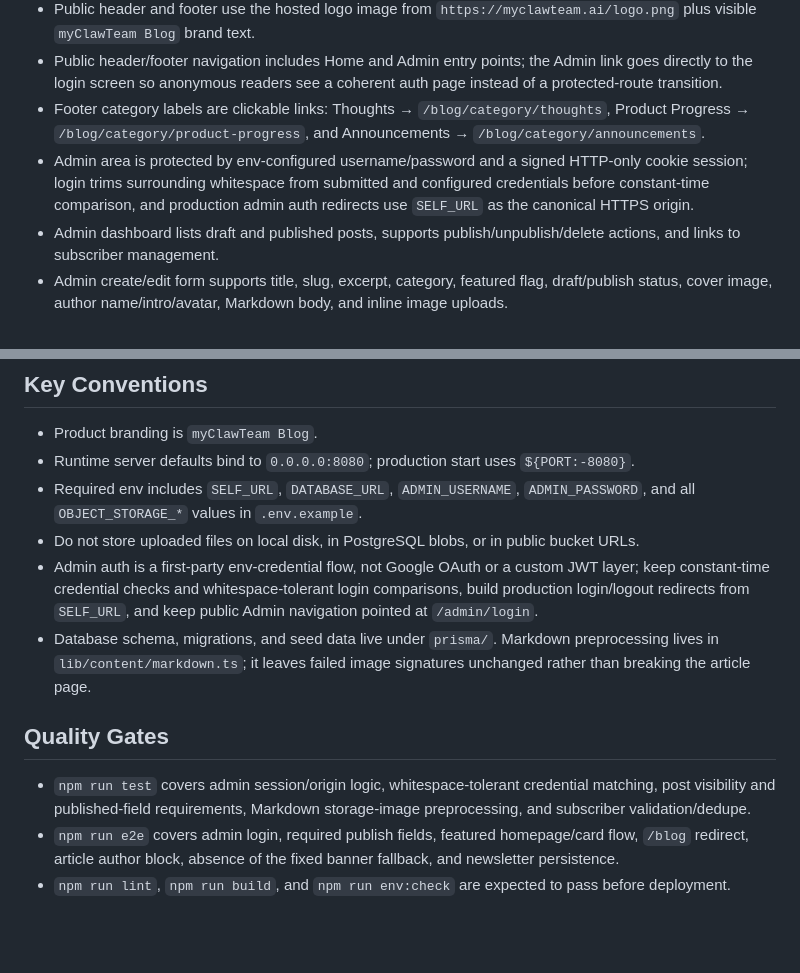
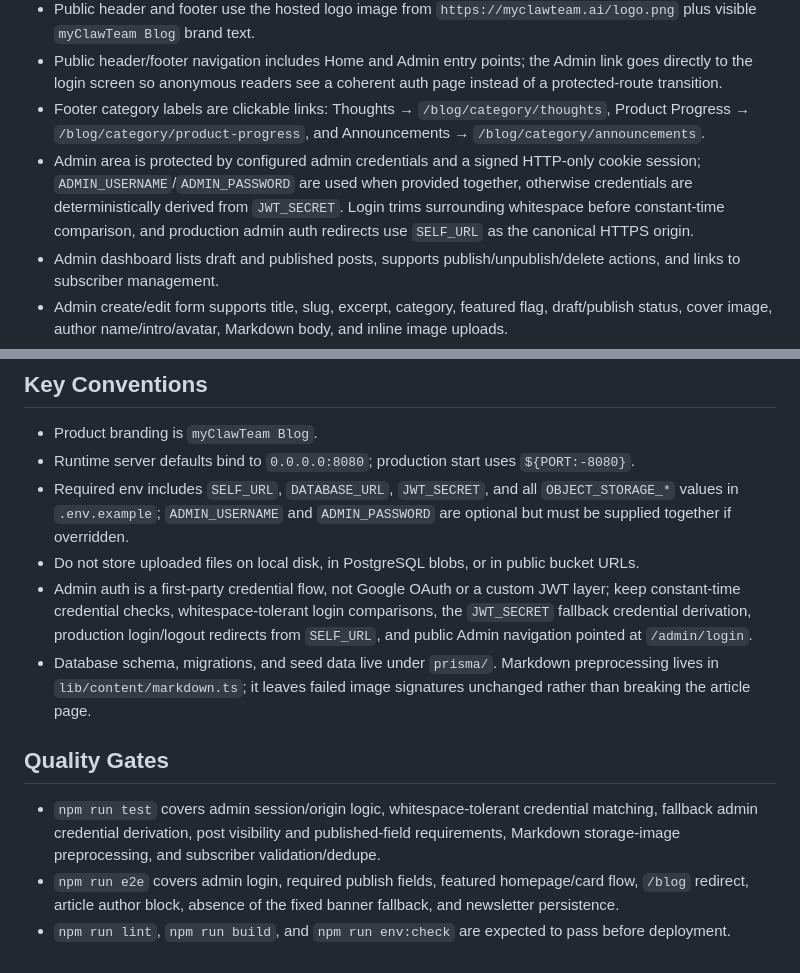
Before and after one commit to mtplayground/mike-t-4b46-mct-official-blogs, a Markdown page: PRODUCT.md, 2 parts joined by grey strips. Drawn GitHub-style; blank space fills up the shorter version.

Commit message:
docs: refresh PRODUCT.md after batch

```diff
--- a/PRODUCT.md
+++ b/PRODUCT.md
@@ -12,7 +12,7 @@ myClawTeam Blog is a production-ready editorial publishing app for official myCl
 - Public header and footer use the hosted logo image from `https://myclawteam.ai/logo.png` plus visible `myClawTeam Blog` brand text.
 - Public header/footer navigation includes Home and Admin entry points; the Admin link goes directly to the login screen so anonymous readers see a coherent auth page instead of a protected-route transition.
 - Footer category labels are clickable links: Thoughts → `/blog/category/thoughts`, Product Progress → `/blog/category/product-progress`, and Announcements → `/blog/category/announcements`.
-- Admin area is protected by env-configured username/password and a signed HTTP-only cookie session; login trims surrounding whitespace from submitted and configured credentials before constant-time comparison, and production admin auth redirects use `SELF_URL` as the canonical HTTPS origin.
+- Admin area is protected by configured admin credentials and a signed HTTP-only cookie session; `ADMIN_USERNAME`/`ADMIN_PASSWORD` are used when provided together, otherwise credentials are deterministically derived from `JWT_SECRET`. Login trims surrounding whitespace before constant-time comparison, and production admin auth redirects use `SELF_URL` as the canonical HTTPS origin.
 - Admin dashboard lists draft and published posts, supports publish/unpublish/delete actions, and links to subscriber management.
 - Admin create/edit form supports title, slug, excerpt, category, featured flag, draft/publish status, cover image, author name/intro/avatar, Markdown body, and inline image uploads.
 - Published posts must have cover image and author fields; drafts may leave those incomplete. Multiple posts may be featured at once.
@@ -31,13 +31,13 @@ myClawTeam Blog is a production-ready editorial publishing app for official myCl
 
 - Product branding is `myClawTeam Blog`.
 - Runtime server defaults bind to `0.0.0.0:8080`; production start uses `${PORT:-8080}`.
-- Required env includes `SELF_URL`, `DATABASE_URL`, `ADMIN_USERNAME`, `ADMIN_PASSWORD`, and all `OBJECT_STORAGE_*` values in `.env.example`.
+- Required env includes `SELF_URL`, `DATABASE_URL`, `JWT_SECRET`, and all `OBJECT_STORAGE_*` values in `.env.example`; `ADMIN_USERNAME` and `ADMIN_PASSWORD` are optional but must be supplied together if overridden.
 - Do not store uploaded files on local disk, in PostgreSQL blobs, or in public bucket URLs.
-- Admin auth is a first-party env-credential flow, not Google OAuth or a custom JWT layer; keep constant-time credential checks and whitespace-tolerant login comparisons, build production login/logout redirects from `SELF_URL`, and keep public Admin navigation pointed at `/admin/login`.
+- Admin auth is a first-party credential flow, not Google OAuth or a custom JWT layer; keep constant-time credential checks, whitespace-tolerant login comparisons, the `JWT_SECRET` fallback credential derivation, production login/logout redirects from `SELF_URL`, and public Admin navigation pointed at `/admin/login`.
 - Database schema, migrations, and seed data live under `prisma/`. Markdown preprocessing lives in `lib/content/markdown.ts`; it leaves failed image signatures unchanged rather than breaking the article page.
 
 ## Quality Gates
 
-- `npm run test` covers admin session/origin logic, whitespace-tolerant credential matching, post visibility and published-field requirements, Markdown storage-image preprocessing, and subscriber validation/dedupe.
+- `npm run test` covers admin session/origin logic, whitespace-tolerant credential matching, fallback admin credential derivation, post visibility and published-field requirements, Markdown storage-image preprocessing, and subscriber validation/dedupe.
 - `npm run e2e` covers admin login, required publish fields, featured homepage/card flow, `/blog` redirect, article author block, absence of the fixed banner fallback, and newsletter persistence.
 - `npm run lint`, `npm run build`, and `npm run env:check` are expected to pass before deployment.
```
